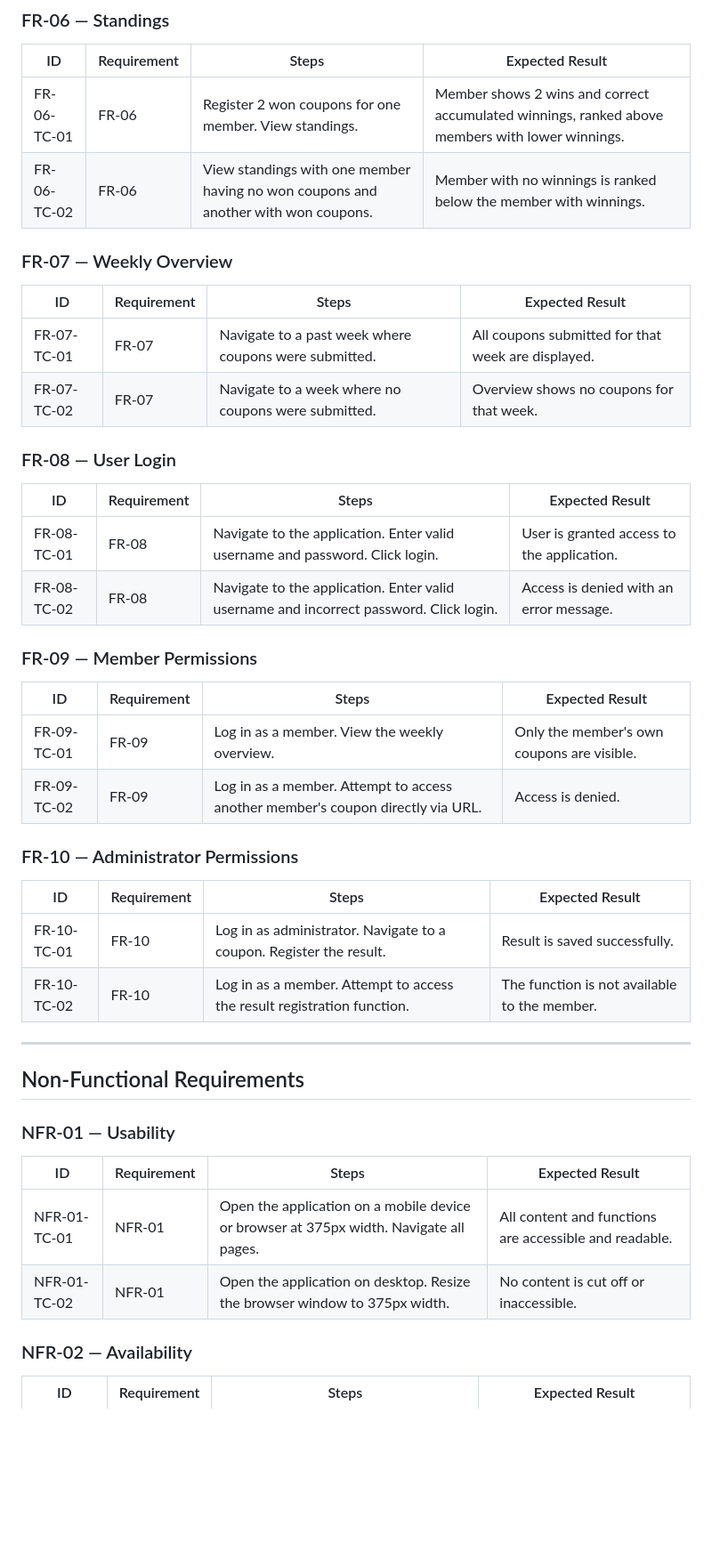
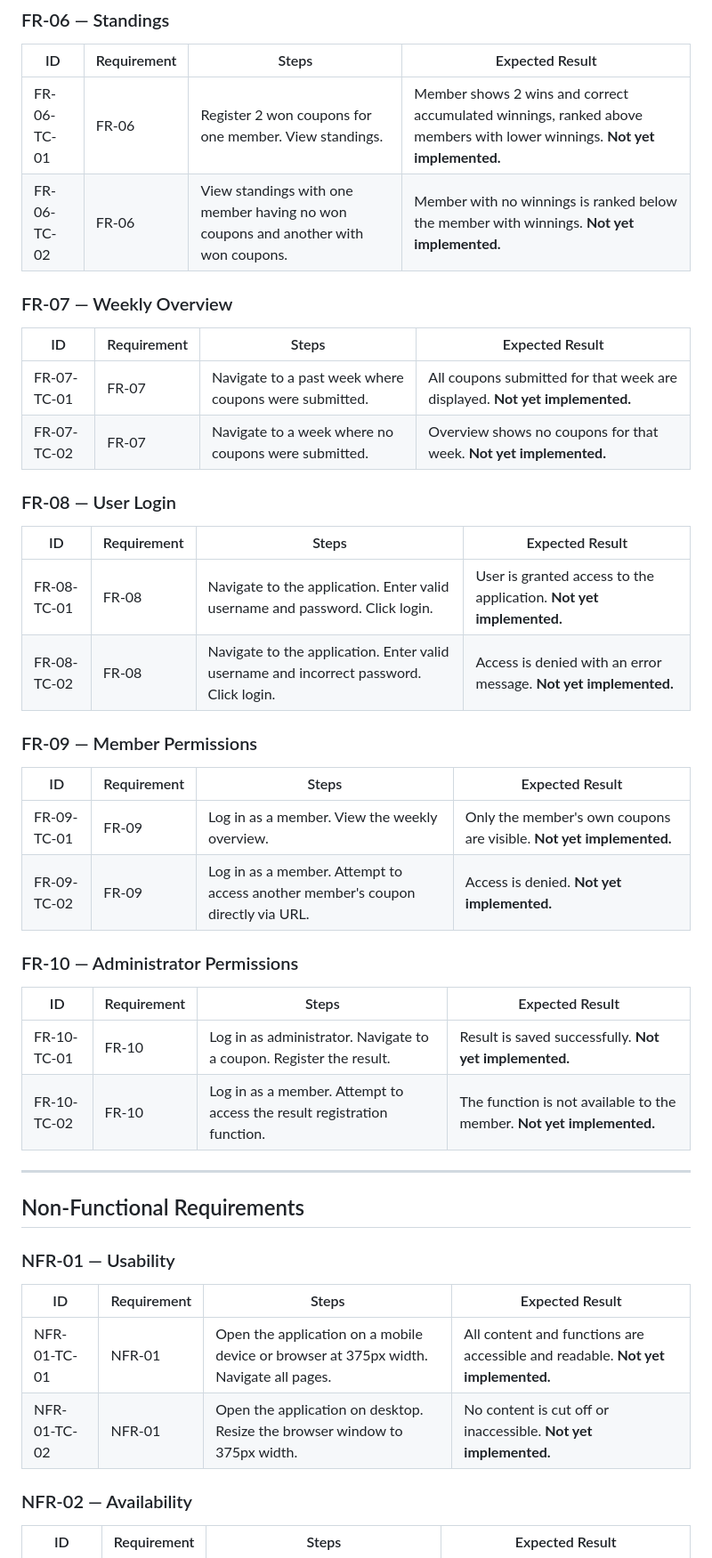
Before and after one commit to krswow/phtevens, a Markdown page: TESTSPEC.md, the part around one of its changes. Shown at 89% size. Drawn GitHub-style; blank space fills up the shorter version.

```diff
--- a/TESTSPEC.md
+++ b/TESTSPEC.md
@@ -46,36 +48,36 @@ This document defines manual test cases for all requirements in REQUIREMENTS.md.
 
 | ID | Requirement | Steps | Expected Result |
 |----|------------|-------|----------------|
-| FR-06-TC-01 | FR-06 | Register 2 won coupons for one member. View standings. | Member shows 2 wins and correct accumulated winnings, ranked above members with lower winnings. |
-| FR-06-TC-02 | FR-06 | View standings with one member having no won coupons and another with won coupons. | Member with no winnings is ranked below the member with winnings. |
+| FR-06-TC-01 | FR-06 | Register 2 won coupons for one member. View standings. | Member shows 2 wins and correct accumulated winnings, ranked above members with lower winnings. **Not yet implemented.** |
+| FR-06-TC-02 | FR-06 | View standings with one member having no won coupons and another with won coupons. | Member with no winnings is ranked below the member with winnings. **Not yet implemented.** |
 
 ### FR-07 — Weekly Overview
 
 | ID | Requirement | Steps | Expected Result |
 |----|------------|-------|----------------|
-| FR-07-TC-01 | FR-07 | Navigate to a past week where coupons were submitted. | All coupons submitted for that week are displayed. |
-| FR-07-TC-02 | FR-07 | Navigate to a week where no coupons were submitted. | Overview shows no coupons for that week. |
+| FR-07-TC-01 | FR-07 | Navigate to a past week where coupons were submitted. | All coupons submitted for that week are displayed. **Not yet implemented.** |
+| FR-07-TC-02 | FR-07 | Navigate to a week where no coupons were submitted. | Overview shows no coupons for that week. **Not yet implemented.** |
 
 ### FR-08 — User Login
 
 | ID | Requirement | Steps | Expected Result |
 |----|------------|-------|----------------|
-| FR-08-TC-01 | FR-08 | Navigate to the application. Enter valid username and password. Click login. | User is granted access to the application. |
-| FR-08-TC-02 | FR-08 | Navigate to the application. Enter valid username and incorrect password. Click login. | Access is denied with an error message. |
+| FR-08-TC-01 | FR-08 | Navigate to the application. Enter valid username and password. Click login. | User is granted access to the application. **Not yet implemented.** |
+| FR-08-TC-02 | FR-08 | Navigate to the application. Enter valid username and incorrect password. Click login. | Access is denied with an error message. **Not yet implemented.** |
 
 ### FR-09 — Member Permissions
 
 | ID | Requirement | Steps | Expected Result |
 |----|------------|-------|----------------|
-| FR-09-TC-01 | FR-09 | Log in as a member. View the weekly overview. | Only the member's own coupons are visible. |
-| FR-09-TC-02 | FR-09 | Log in as a member. Attempt to access another member's coupon directly via URL. | Access is denied. |
+| FR-09-TC-01 | FR-09 | Log in as a member. View the weekly overview. | Only the member's own coupons are visible. **Not yet implemented.** |
+| FR-09-TC-02 | FR-09 | Log in as a member. Attempt to access another member's coupon directly via URL. | Access is denied. **Not yet implemented.** |
 
 ### FR-10 — Administrator Permissions
 
 | ID | Requirement | Steps | Expected Result |
 |----|------------|-------|----------------|
-| FR-10-TC-01 | FR-10 | Log in as administrator. Navigate to a coupon. Register the result. | Result is saved successfully. |
-| FR-10-TC-02 | FR-10 | Log in as a member. Attempt to access the result registration function. | The function is not available to the member. |
+| FR-10-TC-01 | FR-10 | Log in as administrator. Navigate to a coupon. Register the result. | Result is saved successfully. **Not yet implemented.** |
+| FR-10-TC-02 | FR-10 | Log in as a member. Attempt to access the result registration function. | The function is not available to the member. **Not yet implemented.** |
 
 ---
 
@@ -85,8 +87,8 @@ This document defines manual test cases for all requirements in REQUIREMENTS.md.
 
 | ID | Requirement | Steps | Expected Result |
 |----|------------|-------|----------------|
-| NFR-01-TC-01 | NFR-01 | Open the application on a mobile device or browser at 375px width. Navigate all pages. | All content and functions are accessible and readable. |
-| NFR-01-TC-02 | NFR-01 | Open the application on desktop. Resize the browser window to 375px width. | No content is cut off or inaccessible. |
+| NFR-01-TC-01 | NFR-01 | Open the application on a mobile device or browser at 375px width. Navigate all pages. | All content and functions are accessible and readable. **Not yet implemented.** |
+| NFR-01-TC-02 | NFR-01 | Open the application on desktop. Resize the browser window to 375px width. | No content is cut off or inaccessible. **Not yet implemented.** |
 
 ### NFR-02 — Availability
 
```
Also changed, not shown: other parts of TESTSPEC.md (+16 -14 lines).
